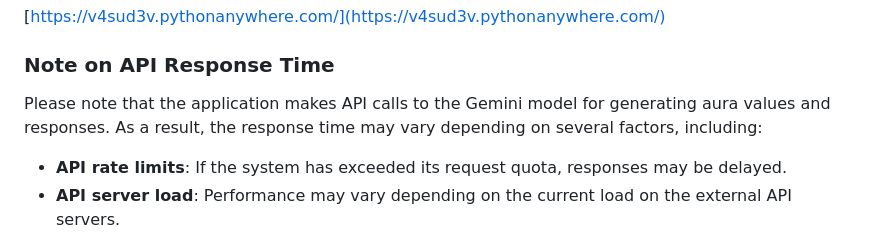
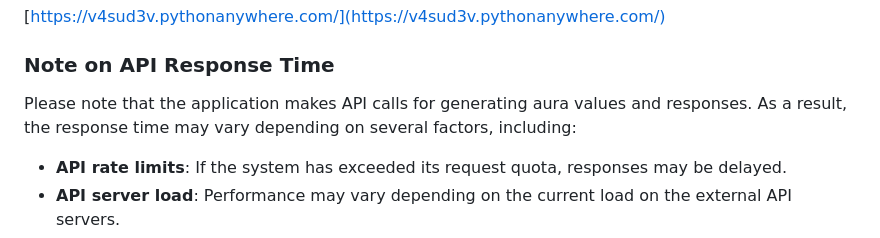
Before and after one commit to Jopauljose/Auradetector, a Markdown page: README.md, the part around the change. GitHub-like rendering.

Commit message:
Updated note

```diff
--- a/README.md
+++ b/README.md
@@ -7,7 +7,7 @@
 [https://v4sud3v.pythonanywhere.com/](https://v4sud3v.pythonanywhere.com/)
 
 ### Note on API Response Time
-Please note that the application makes API calls to the Gemini model for generating aura values and responses. As a result, the response time may vary depending on several factors, including:
+Please note that the application makes API calls for generating aura values and responses. As a result, the response time may vary depending on several factors, including:
 
 - **API rate limits**: If the system has exceeded its request quota, responses may be delayed.
 - **API server load**: Performance may vary depending on the current load on the external API servers.
```
